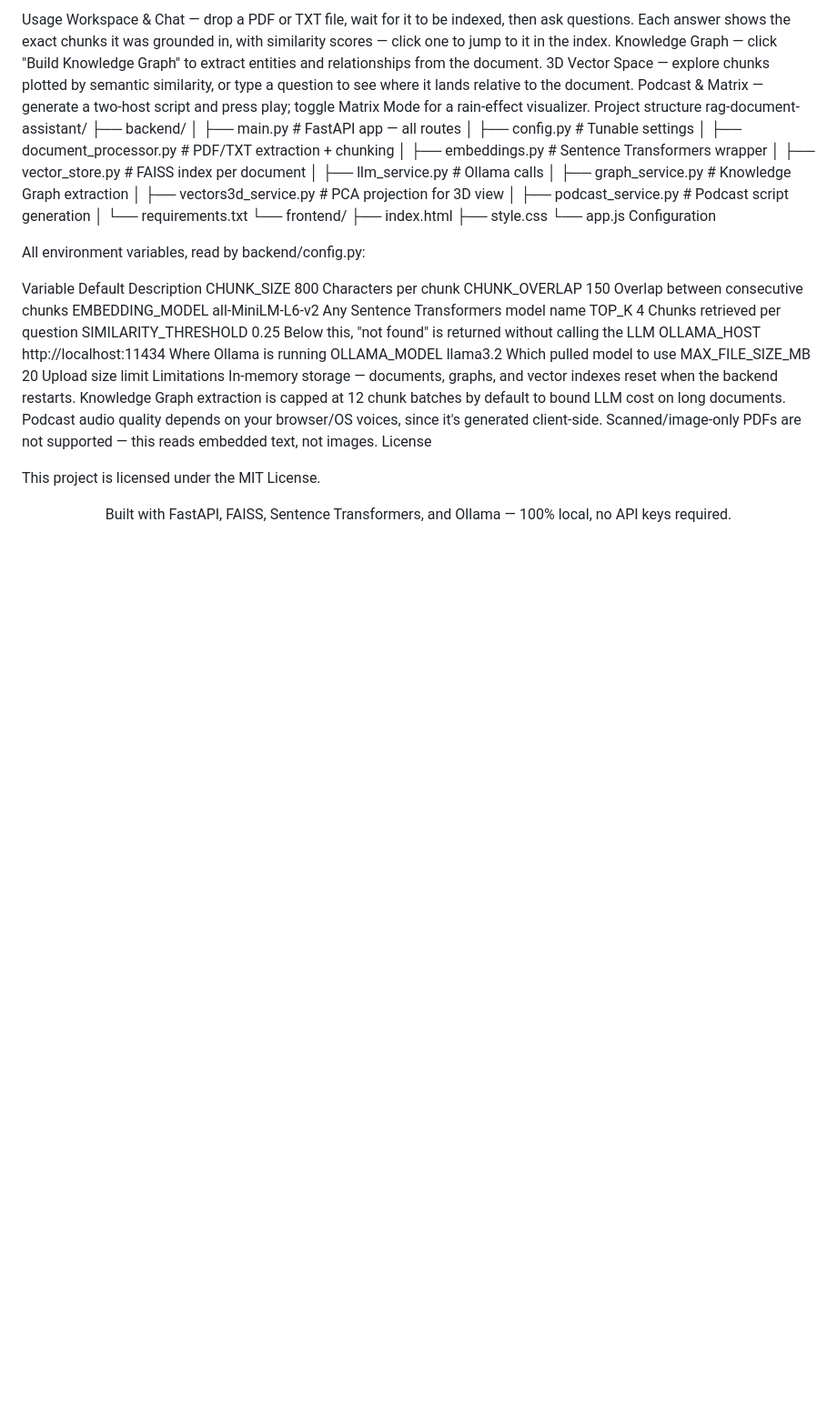
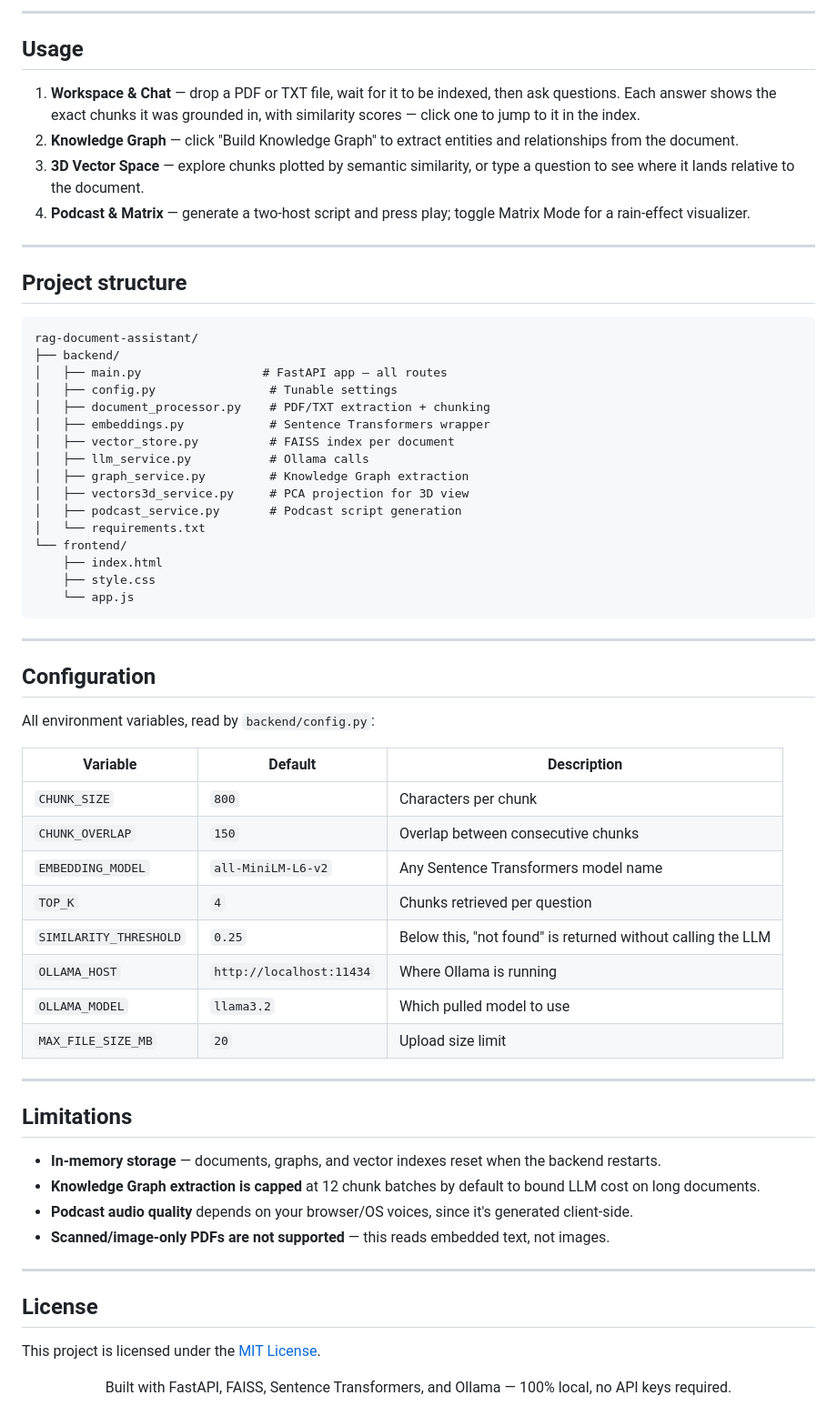
Before and after one commit to debjitmajee007/Rag-Document-Assistant, a Markdown page: README.md, the part around one of its changes. Shown at 91% size. GitHub-like rendering; blank space fills up the shorter version.

Commit message:
Revise README for better formatting and clarity
Updated the README to enhance formatting, add badges, and improve clarity of features and usage instructions.

````diff
--- a/README.md
+++ b/README.md
@@ -77,10 +114,18 @@ Open http://localhost:5500 in your browser.
 
-Usage
-Workspace & Chat — drop a PDF or TXT file, wait for it to be indexed, then ask questions. Each answer shows the exact chunks it was grounded in, with similarity scores — click one to jump to it in the index.
-Knowledge Graph — click "Build Knowledge Graph" to extract entities and relationships from the document.
-3D Vector Space — explore chunks plotted by semantic similarity, or type a question to see where it lands relative to the document.
-Podcast & Matrix — generate a two-host script and press play; toggle Matrix Mode for a rain-effect visualizer.
-Project structure
+---
+
+## Usage
+
+1. **Workspace & Chat** — drop a PDF or TXT file, wait for it to be indexed, then ask questions. Each answer shows the exact chunks it was grounded in, with similarity scores — click one to jump to it in the index.
+2. **Knowledge Graph** — click "Build Knowledge Graph" to extract entities and relationships from the document.
+3. **3D Vector Space** — explore chunks plotted by semantic similarity, or type a question to see where it lands relative to the document.
+4. **Podcast & Matrix** — generate a two-host script and press play; toggle Matrix Mode for a rain-effect visualizer.
+
+---
+
+## Project structure
+
+```
 rag-document-assistant/
 ├── backend/
 │   ├── main.py                 # FastAPI app — all routes
@@ -97,27 +142,39 @@ rag-document-assistant/
     ├── index.html
     ├── style.css
     └── app.js
-Configuration
+```
 
-All environment variables, read by backend/config.py:
+---
 
-Variable	Default	Description
-CHUNK_SIZE	800	Characters per chunk
-CHUNK_OVERLAP	150	Overlap between consecutive chunks
-EMBEDDING_MODEL	all-MiniLM-L6-v2	Any Sentence Transformers model name
-TOP_K	4	Chunks retrieved per question
-SIMILARITY_THRESHOLD	0.25	Below this, "not found" is returned without calling the LLM
-OLLAMA_HOST	http://localhost:11434	Where Ollama is running
-OLLAMA_MODEL	llama3.2	Which pulled model to use
-MAX_FILE_SIZE_MB	20	Upload size limit
-Limitations
-In-memory storage — documents, graphs, and vector indexes reset when the backend restarts.
-Knowledge Graph extraction is capped at 12 chunk batches by default to bound LLM cost on long documents.
-Podcast audio quality depends on your browser/OS voices, since it's generated client-side.
-Scanned/image-only PDFs are not supported — this reads embedded text, not images.
-License
+## Configuration
 
-This project is licensed under the MIT License.
+All environment variables, read by `backend/config.py`:
+
+| Variable | Default | Description |
+|---|---|---|
+| `CHUNK_SIZE` | `800` | Characters per chunk |
+| `CHUNK_OVERLAP` | `150` | Overlap between consecutive chunks |
+| `EMBEDDING_MODEL` | `all-MiniLM-L6-v2` | Any Sentence Transformers model name |
+| `TOP_K` | `4` | Chunks retrieved per question |
+| `SIMILARITY_THRESHOLD` | `0.25` | Below this, "not found" is returned without calling the LLM |
+| `OLLAMA_HOST` | `http://localhost:11434` | Where Ollama is running |
+| `OLLAMA_MODEL` | `llama3.2` | Which pulled model to use |
+| `MAX_FILE_SIZE_MB` | `20` | Upload size limit |
+
+---
+
+## Limitations
+
+- **In-memory storage** — documents, graphs, and vector indexes reset when the backend restarts.
+- **Knowledge Graph extraction is capped** at 12 chunk batches by default to bound LLM cost on long documents.
+- **Podcast audio quality** depends on your browser/OS voices, since it's generated client-side.
+- **Scanned/image-only PDFs are not supported** — this reads embedded text, not images.
+
+---
+
+## License
+
+This project is licensed under the [MIT License](LICENSE).
 
 <div align="center">
 
````
Also changed, not shown: other parts of README.md (+77 -40 lines).
